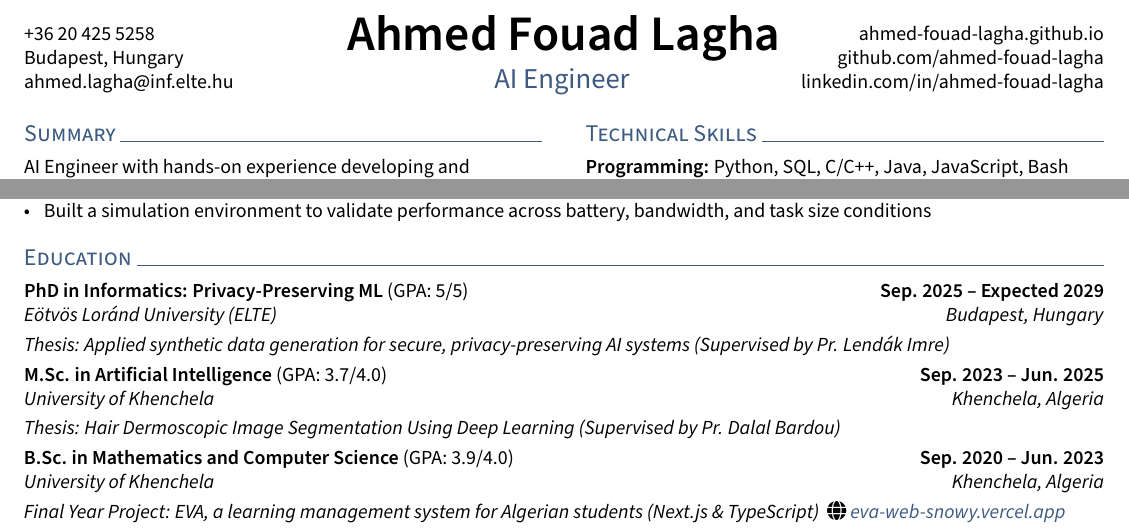
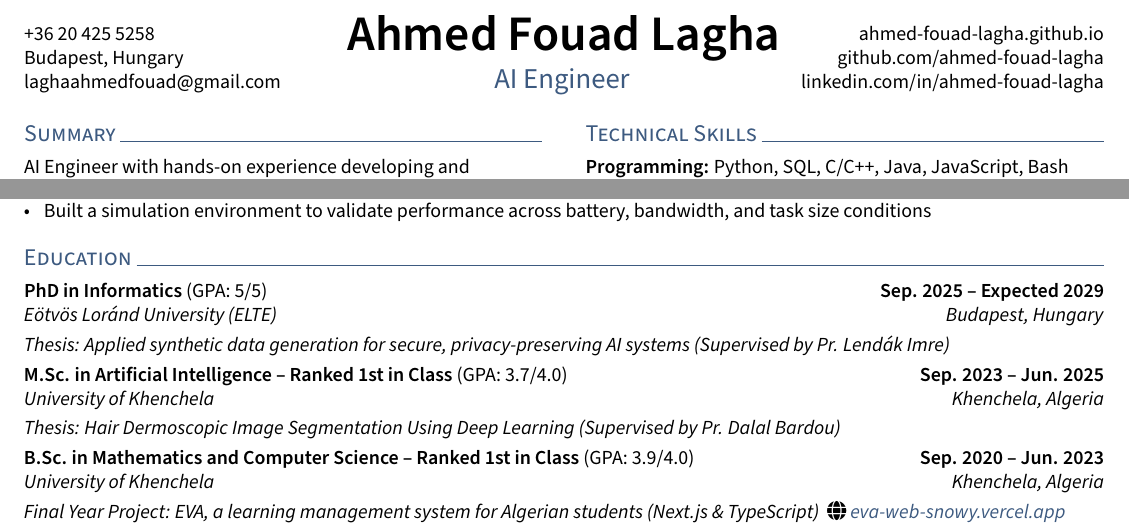
Before and after one commit to ahmed-fouad-lagha/ahmed-fouad-lagha.github.io, a LaTeX CV (_cv/resume.tex): two parts of the page, joined at a grey line, cut so that both start at the same text. Compiled offline with pdfLaTeX.

Commit message:
fix: update email address and enhance education section details in resume

```diff
--- a/_cv/resume.tex
+++ b/_cv/resume.tex
@@ -10,7 +10,7 @@
 \def\name{Ahmed Fouad Lagha}
 \def\phone{+36 20 425 5258}
 \def\city{Budapest, Hungary}
-\def\email{ahmed.lagha@inf.elte.hu}
+\def\email{laghaahmedfouad@gmail.com}
 \def\LinkedIn{ahmed-fouad-lagha}
 \def\github{ahmed-fouad-lagha}
 \def\role{AI Engineer}
@@ -106,15 +106,15 @@ AI Engineer with hands-on experience developing and operationalizing end-to-end
 \end{zitemize}
 
 \section{Education}
-\subsection{PhD in Informatics: Privacy-Preserving ML \textnormal{(GPA: 5/5)} \texorpdfstring{\hfill}{ } Sep. 2025 -- Expected 2029}
+\subsection{PhD in Informatics \textnormal{(GPA: 5/5)} \texorpdfstring{\hfill}{ } Sep. 2025 -- Expected 2029}
 \edusubtext{E\"otv\"os Lor\'and University (ELTE) \hfill Budapest, Hungary}
 \thesis{Applied synthetic data generation for secure, privacy-preserving AI systems}{Pr. Lend\'ak Imre}
 
-\subsection{M.Sc. in Artificial Intelligence \textnormal{(GPA: 3.7/4.0)} \texorpdfstring{\hfill}{ } Sep. 2023 -- Jun. 2025}
+\subsection{M.Sc. in Artificial Intelligence -- Ranked 1st in Class \textnormal{(GPA: 3.7/4.0)} \texorpdfstring{\hfill}{ } Sep. 2023 -- Jun. 2025}
 \edusubtext{University of Khenchela \hfill Khenchela, Algeria}
 \thesis{Hair Dermoscopic Image Segmentation Using Deep Learning}{Pr. Dalal Bardou}
 
-\subsection{B.Sc. in Mathematics and Computer Science \textnormal{(GPA: 3.9/4.0)} \texorpdfstring{\hfill}{ } Sep. 2020 -- Jun. 2023}
+\subsection{B.Sc. in Mathematics and Computer Science -- Ranked 1st in Class \textnormal{(GPA: 3.9/4.0)} \texorpdfstring{\hfill}{ } Sep. 2020 -- Jun. 2023}
 \edusubtext{University of Khenchela \hfill Khenchela, Algeria}
 \subtext{Final Year Project: EVA, a learning management system for Algerian students (Next.js \& TypeScript) \ \faGlobe \ \printurl{eva-web-snowy.vercel.app}}
 
```
Also changed, not shown: _cv/resume.pdf.
